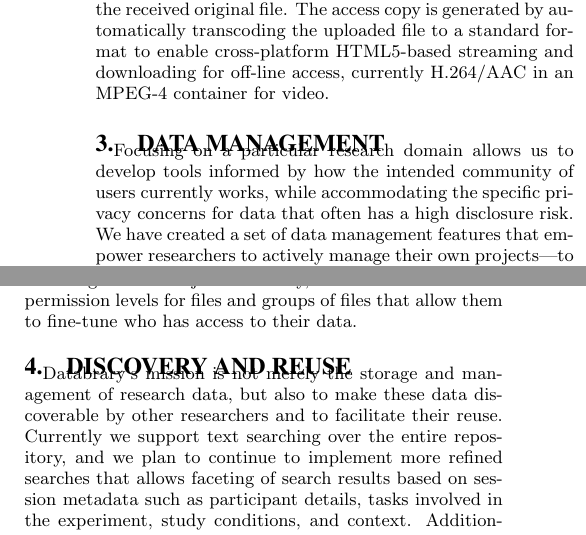
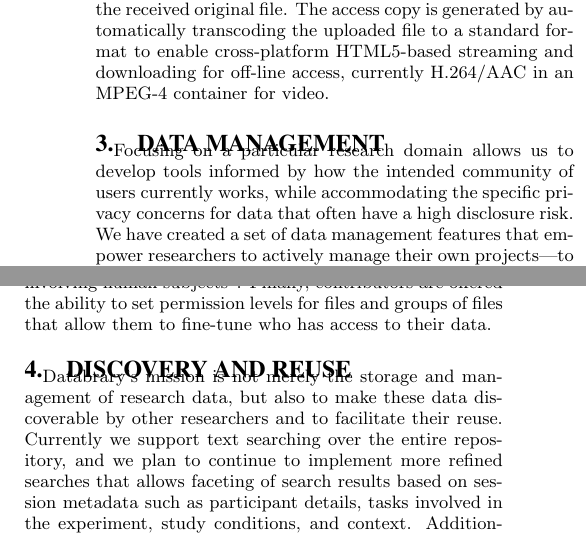
Before and after one commit to databrary/presentations, a LaTeX paper (jcdl-15/demo.tex): two parts of the columns of page 2 of 2, joined at a grey line, cut so that both start at the same text. Compiled offline with pdfLaTeX.

Commit message:
some words

```diff
--- a/jcdl-15/demo.tex
+++ b/jcdl-15/demo.tex
@@ -85,7 +85,7 @@ The access copy is generated by automatically transcoding the uploaded file to a
 
 \section{Data Management}
 
-Focusing on a particular research domain allows us to develop tools informed by how the intended community of users currently works, while accommodating the specific privacy concerns for data that often has a high disclosure risk.
+Focusing on a particular research domain allows us to develop tools informed by how the intended community of users currently works, while accommodating the specific privacy concerns for data that often have a high disclosure risk.
 We have created a set of data management features that empower researchers to actively manage their own projects---to upload data with accompanying metadata---as each study unfolds.
 These features include a spreadsheet interface for entering, editing, and viewing the metadata for all sessions related to a study.
 Session-level metadata might include participant details, conditions of study, tasks in the experiment, permission levels, study groups, or conditions, and serves the purpose of providing ways to browse and search for specific video data in Databrary.
@@ -102,7 +102,7 @@ In turn, this adds convenience and functionality for researchers over existing p
 In addition, because video data involving human subjects is identifiable, we have built the access checks necessary to honor the participant consents under which the data were collected.
 User registration for gaining access to Databrary involves an authorization process by which site users are verified to be faculty, students, or researchers affiliated with an educational institution.
 Users are required to review and sign an access agreement stating that they will treat the data they are able to access through Databrary in a manner that complies with the ethical handling of research data involving human subjects\footnote{http://databrary.org/access/policies/agreement.html}.
-Finally, contributors are offered permission levels for files and groups of files that allow them to fine-tune who has access to their data.
+Finally, contributors are offered the ability to set permission levels for files and groups of files that allow them to fine-tune who has access to their data.
 
 \section{Discovery and Reuse}
 
```
